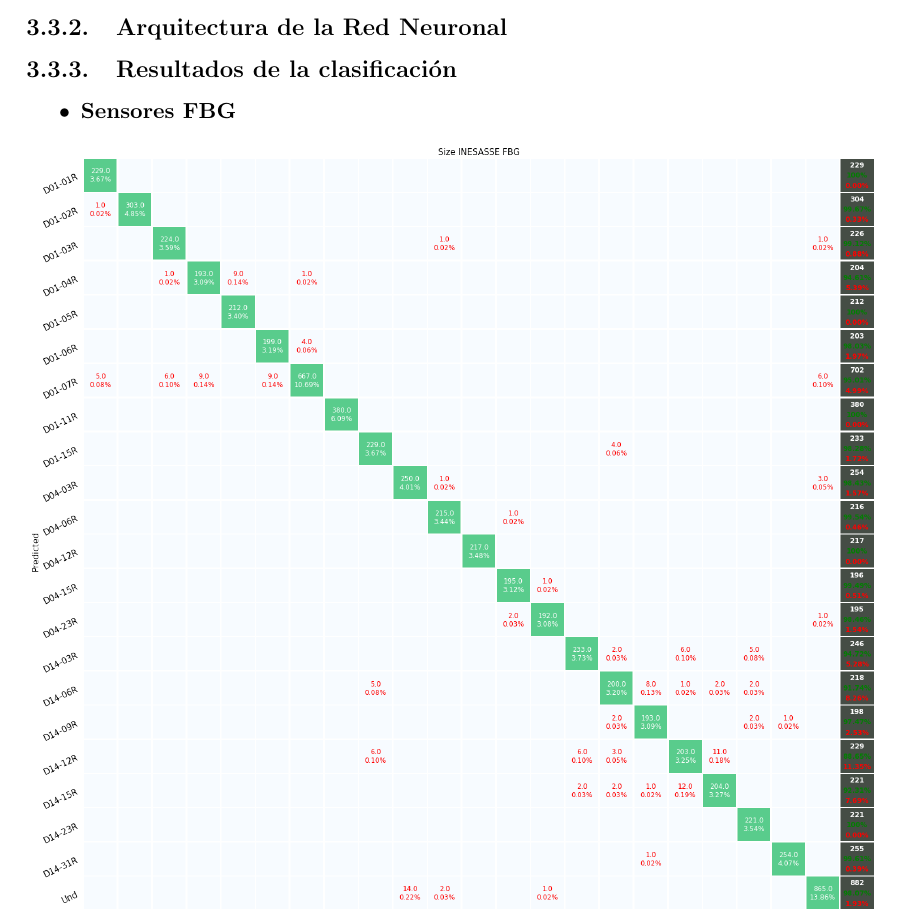
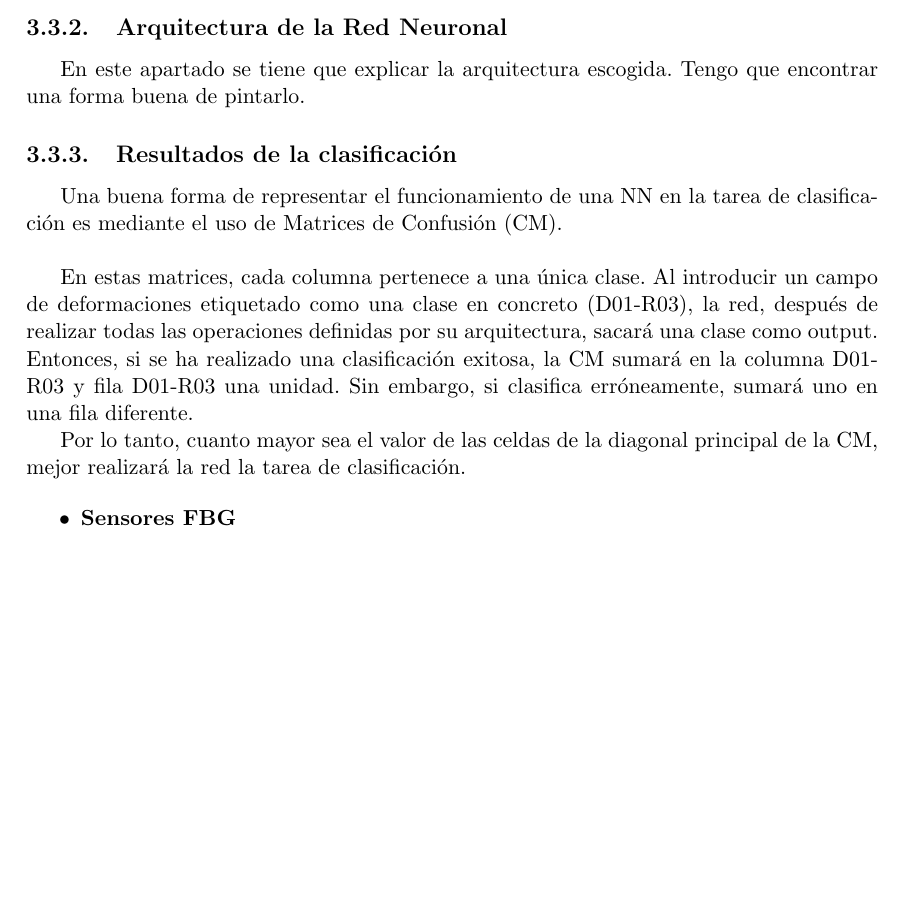
Before and after one commit to Danieldelriovelilla/TFG, a LaTeX document (Documento/TFG_Daniel/main.tex, which reads Documento/TFG_Daniel/3/3.tex): part of page 44 of 55 before the commit and part of page 44 of 56 after it, cut so that both start at the same text, the shorter picture padded with empty space. Compiled offline with pdfLaTeX.

Commit message:
20200712 - 1307

```diff
--- a/Documento/TFG_Daniel/3/3.tex
+++ b/Documento/TFG_Daniel/3/3.tex
@@ -402,7 +402,16 @@ Aquí se puede ver claramente en las Figuras \ref{fig:tsne_FBG_Load} y \ref{fig:
 
 \subsection{Arquitectura de la Red Neuronal}
 
+En este apartado se tiene que explicar la arquitectura escogida. Tengo que encontrar una forma buena de pintarlo.
+
+
 \subsection{Resultados de la clasificación}
+
+Una buena forma de representar el funcionamiento de una NN en la tarea de clasificación es mediante el uso de Matrices de Confusión (CM).\\
+
+En estas matrices, cada columna pertenece a una única clase. Al introducir un campo de deformaciones etiquetado como una clase en concreto (D01-R03), la red, después de realizar todas las operaciones definidas por su arquitectura, sacará una clase como output. Entonces, si se ha realizado una clasificación exitosa, la CM sumará en la columna D01-R03 y fila D01-R03 una unidad. Sin embargo, si clasifica erróneamente, sumará uno en una fila diferente.
+
+Por lo tanto, cuanto mayor sea el valor de las celdas de la diagonal principal de la CM, mejor realizará la red la tarea de clasificación.
 
 \begin{itemize}
     \item[$\bullet$] \textbf{Sensores FBG}
```
Also changed, not shown: 5 other files.
